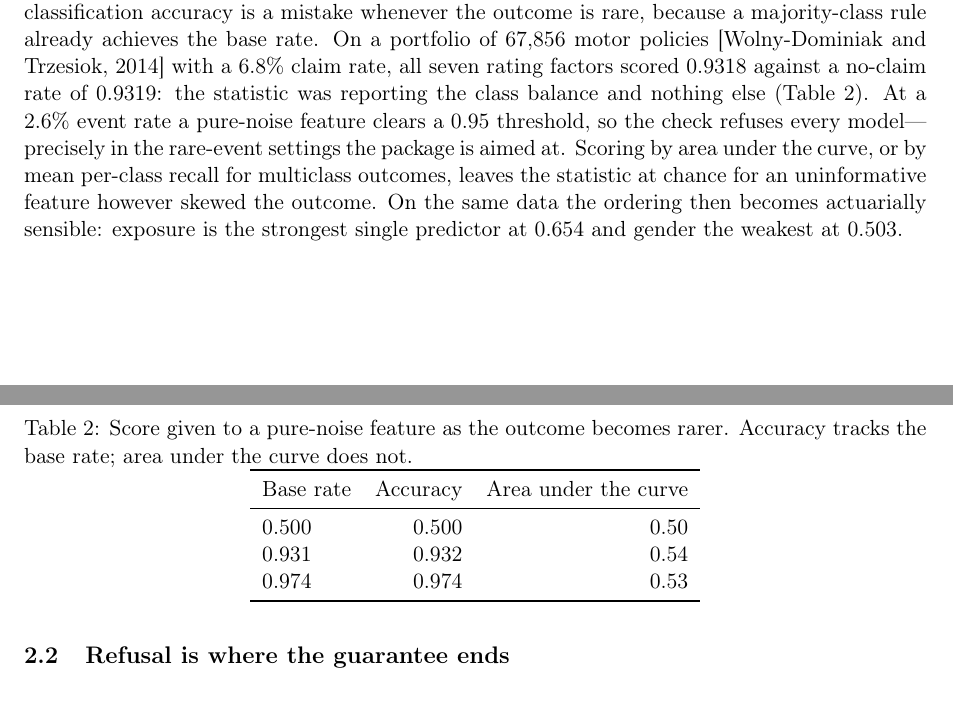
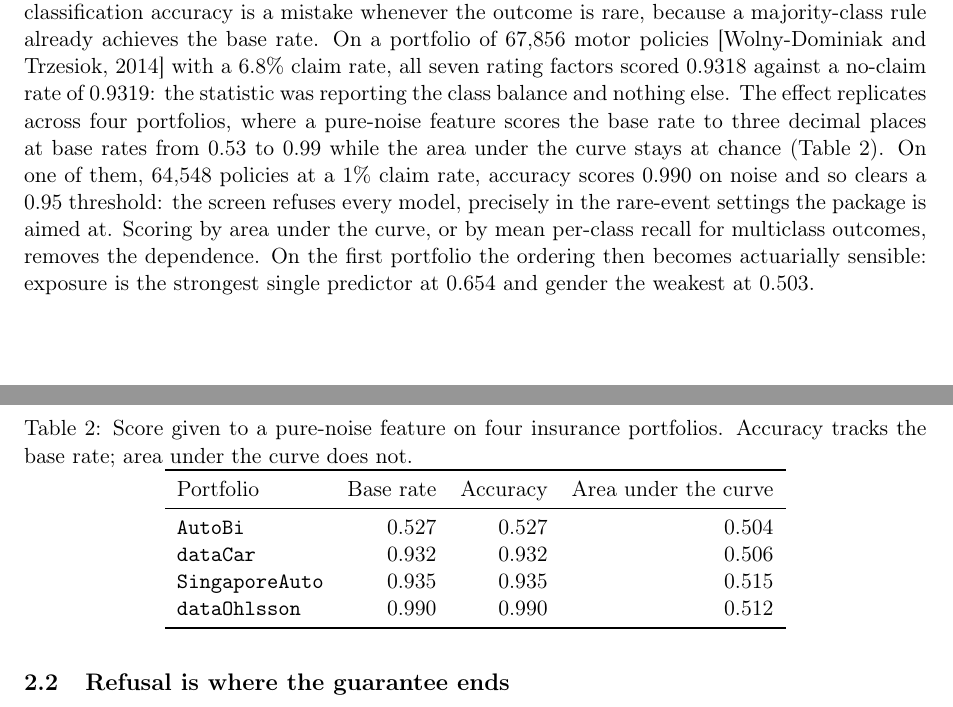
Before and after one commit to DiogoRibeiro7/attest, a LaTeX paper (paper/paper.tex): two parts of pages 2 and 3 of 4, joined at a grey line, cut so that both start at the same text. Compiled offline with pdfLaTeX.

Commit message:
Carry the four-portfolio evidence into the JOSS paper
The submission paper still rested on one dataset while the methods paper
had been updated to four. Both now cite the same evidence: a pure-noise
feature scoring the base rate to three decimals across base rates from
0.53 to 0.99, and dataOhlsson at a 1% claim rate scoring 0.990 and so
clearing a 0.95 threshold. The LaTeX table lists the four portfolios
rather than three synthetic base rates.

Renames the bibliography key from dataCar to insuranceData, which is
what is actually being cited now that four of that package's portfolios
are used, and adds the citation to the methods paper, which referenced
the data without attributing it.

Markdown is 943 words, inside the JOSS limit. Both papers compile clean:
no unresolved references, no bibtex warnings, four and eight pages.

```diff
--- a/paper/paper.tex
+++ b/paper/paper.tex
@@ -137,29 +137,32 @@ The same principle applies to the leakage check, and applying it corrected a
 defect that simulation had not exposed. Screening a feature for its ability to
 reproduce the outcome by classification accuracy is a mistake whenever the
 outcome is rare, because a majority-class rule already achieves the base rate.
-On a portfolio of 67{,}856 motor policies \citep{dataCar} with a 6.8\% claim
-rate, all seven rating factors scored 0.9318 against a no-claim rate of
-0.9319: the statistic was reporting the class balance and nothing else
-(Table~\ref{tab:proxy}). At a 2.6\% event rate a pure-noise feature clears a
-0.95 threshold, so the check refuses every model---precisely in the rare-event
-settings the package is aimed at. Scoring by area under the curve, or by mean
-per-class recall for multiclass outcomes, leaves the statistic at chance for an
-uninformative feature however skewed the outcome. On the same data the ordering
-then becomes actuarially sensible: exposure is the strongest single predictor
-at 0.654 and gender the weakest at 0.503.
+On a portfolio of 67{,}856 motor policies \citep{insuranceData} with a 6.8\%
+claim rate, all seven rating factors scored 0.9318 against a no-claim rate of
+0.9319: the statistic was reporting the class balance and nothing else. The
+effect replicates across four portfolios, where a pure-noise feature scores the
+base rate to three decimal places at base rates from 0.53 to 0.99 while the
+area under the curve stays at chance (Table~\ref{tab:proxy}). On one of them,
+64{,}548 policies at a 1\% claim rate, accuracy scores 0.990 on noise and so
+clears a 0.95 threshold: the screen refuses every model, precisely in the
+rare-event settings the package is aimed at. Scoring by area under the curve,
+or by mean per-class recall for multiclass outcomes, removes the dependence. On
+the first portfolio the ordering then becomes actuarially sensible: exposure is
+the strongest single predictor at 0.654 and gender the weakest at 0.503.
 
 \begin{table}[ht]
 \centering
-\caption{Score given to a pure-noise feature as the outcome becomes rarer.
+\caption{Score given to a pure-noise feature on four insurance portfolios.
 Accuracy tracks the base rate; area under the curve does not.}
 \label{tab:proxy}
-\begin{tabular}{lrr}
+\begin{tabular}{lrrr}
 \toprule
-Base rate & Accuracy & Area under the curve \\
+Portfolio & Base rate & Accuracy & Area under the curve \\
 \midrule
-0.500 & 0.500 & 0.50 \\
-0.931 & 0.932 & 0.54 \\
-0.974 & 0.974 & 0.53 \\
+\texttt{AutoBi}        & 0.527 & 0.527 & 0.504 \\
+\texttt{dataCar}       & 0.932 & 0.932 & 0.506 \\
+\texttt{SingaporeAuto} & 0.935 & 0.935 & 0.515 \\
+\texttt{dataOhlsson}   & 0.990 & 0.990 & 0.512 \\
 \bottomrule
 \end{tabular}
 \end{table}
```
Also changed, not shown: paper/methods.tex (+2 -1 lines), paper/paper.bib (+2 -3 lines), paper/paper.md (+8 -8 lines).
